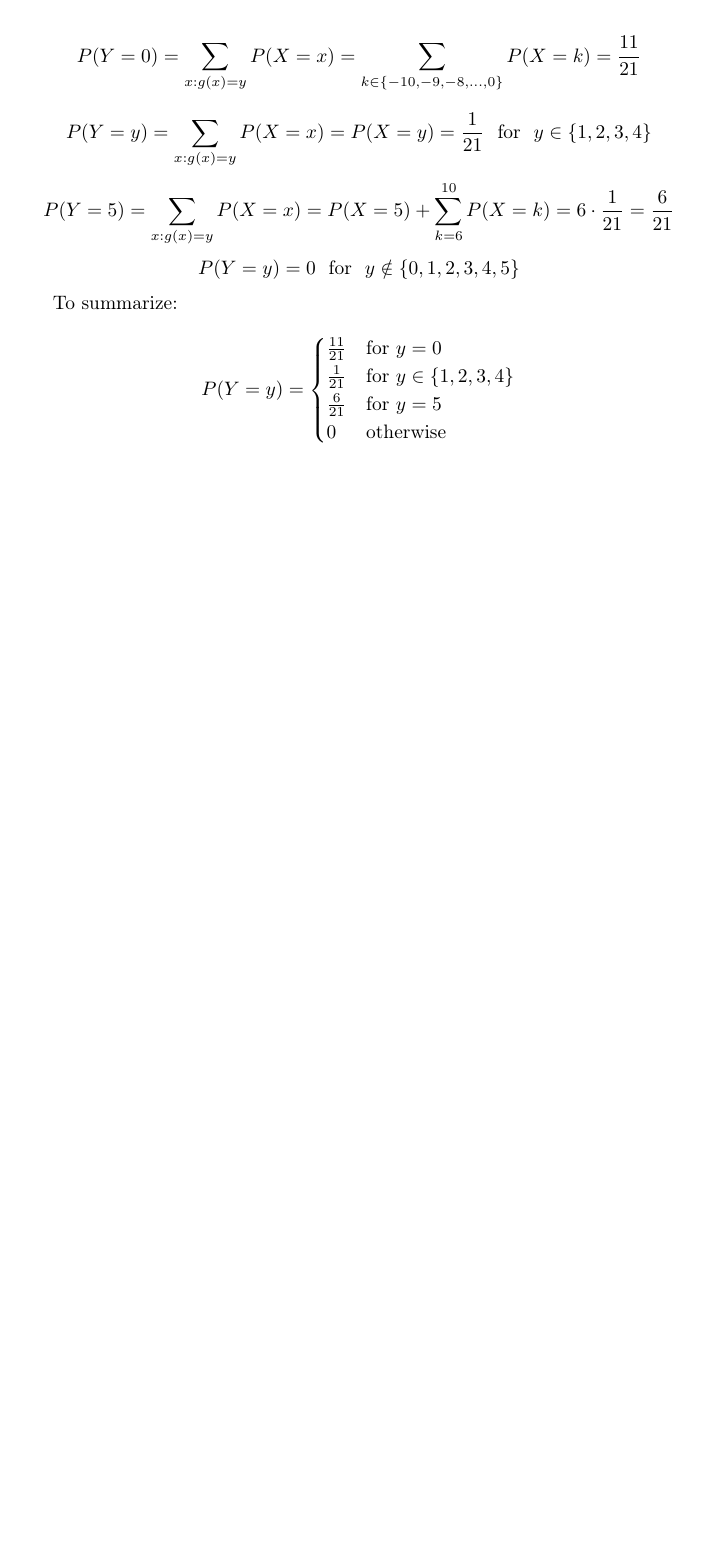
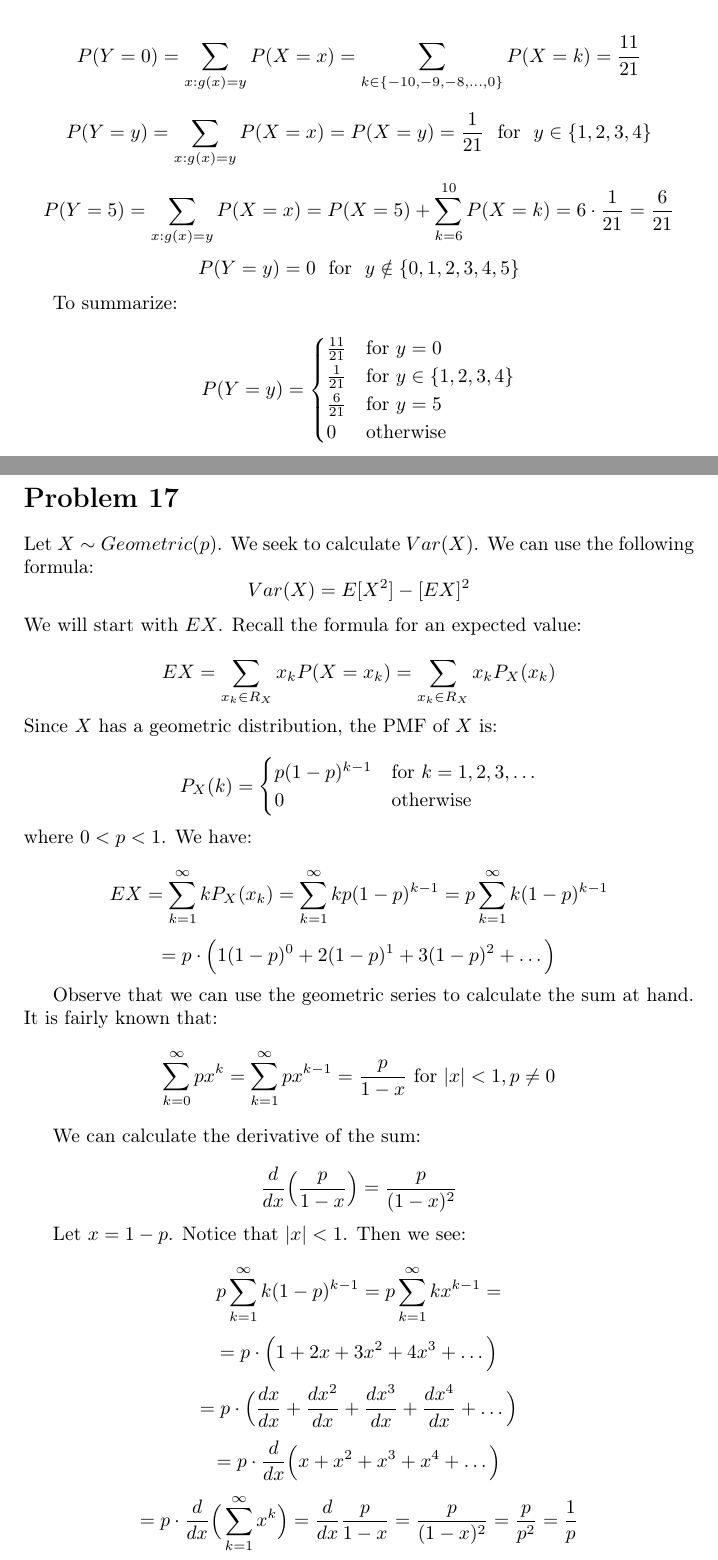
Before and after one commit to kjura/maths, a LaTeX problem sheet (pishro-nik-probability/chapter_3/chapter_3_exercises.tex): part of page 12 of 12 before the commit and two parts of pages 12 and 13 of 13 after it, the two joined at a grey line, cut so that both start at the same text, the shorter picture padded with empty space. Compiled offline with pdfLaTeX.

Commit message:
pishro-nik-probability: draft Chapter 3 Problem 17

```diff
--- a/pishro-nik-probability/chapter_3/chapter_3_exercises.tex
+++ b/pishro-nik-probability/chapter_3/chapter_3_exercises.tex
@@ -679,5 +679,65 @@ To summarize:
     \end{cases}
 \end{equation*}
 
+\newpage
+\section*{Problem 17}
+
+Let \(X \sim Geometric(p)\). We seek to calculate \(Var(X)\). We can use the following formula:
+\begin{equation*}
+    Var(X) = E[X^{2}] - [EX]^{2}
+\end{equation*}
+We will start with \(EX\). Recall the formula for an expected value:
+
+\begin{equation*}
+    EX = \sum_{x_{k} \in R_{X}} x_{k}P(X = x_{k}) = \sum_{x_{k} \in R_{X}}x_{k}P_{X}(x_k)
+\end{equation*}
+Since \(X\) has a geometric distribution, the PMF of \(X\) is:
+
+\begin{equation*}
+    P_{X}(k) =
+    \begin{cases}
+        p(1 - p)^{k-1} & \mbox{for} \ k = 1, 2, 3, \dots \\
+        0 & \mbox{otherwise}
+    \end{cases}
+\end{equation*}
+where \(0 < p < 1\). We have:
+
+\begin{equation*}
+    EX = \sum_{k = 1}^{\infty}kP_{X}(x_k) = \sum_{k = 1}^{\infty} kp(1 - p)^{k-1} = p \sum_{k = 1}^{\infty} k(1 - p)^{k-1}
+\end{equation*}
+\begin{equation*}
+    = p \cdot \Big( 1(1 - p)^{0} + 2(1 - p)^{1} + 3(1 - p)^{2} + \dots \Big)
+\end{equation*}
+
+Observe that we can use the geometric series to calculate the sum at hand. It is fairly known that:
+\begin{equation*}
+    \sum_{k=0}^{\infty}px^{k} = \sum_{k=1}^{\infty}px^{k-1}  = \frac{p}{1 - x} \ \mbox{for} \ |x| < 1, p \neq 0
+\end{equation*}
+
+
+We can calculate the derivative of the sum:
+
+\begin{equation*}
+    \frac{d}{dx}\Big(\frac{p}{1 - x}\Big) = \frac{p}{(1 - x)^{2}}
+\end{equation*}
+
+Let \(x = 1 - p\). Notice that \(|x| < 1\). Then we see:
+
+
+\begin{equation*}
+    p \sum_{k = 1}^{\infty} k(1 - p)^{k-1} = p \sum_{k = 1}^{\infty} kx^{k-1} =
+\end{equation*}
+\begin{equation*}
+    = p \cdot \Big( 1 + 2x + 3x^{2} + 4x^{3} + \dots \Big)
+\end{equation*}
+\begin{equation*}
+    = p \cdot \Big( \frac{dx}{dx} + \frac{dx^{2}}{dx} + \frac{dx^{3}}{dx} + \frac{dx^{4}}{dx} + \dots \Big)
+\end{equation*}
+\begin{equation*}
+    = p \cdot \frac{d}{dx}\Big( x + x^{2} + x^{3} + x^{4} + \dots  \Big)
+\end{equation*}
+\begin{equation*}
+    = p \cdot \frac{d}{dx}\Big( \sum_{k=1}^{\infty} x^{k}  \Big) = \frac{d}{dx} \frac{p}{1-x} = \frac{p}{(1 - x)^{2}} = \frac{p}{p^{2}} = \frac{1}{p}
+\end{equation*}
 
 \end{document}
```
